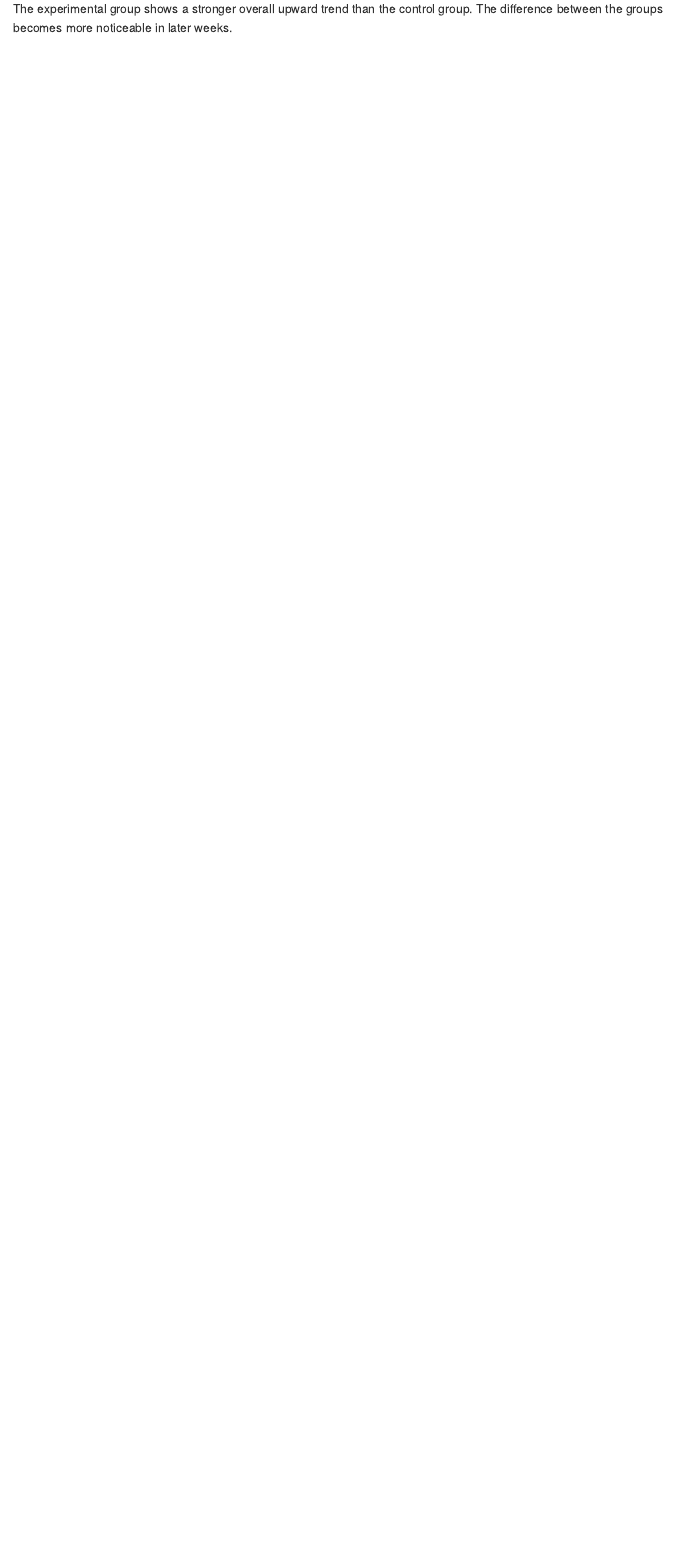
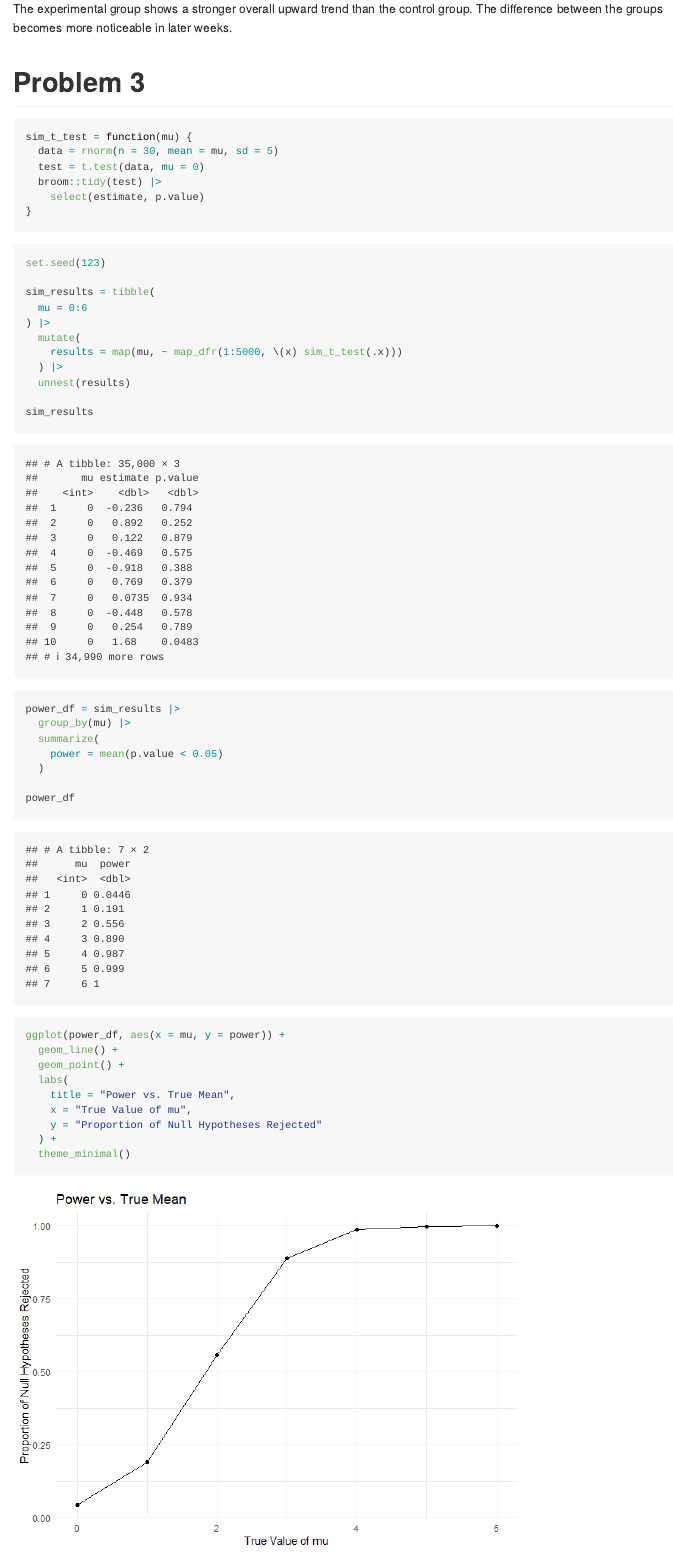
Before and after one commit to Teresa-929/p8105_hw5_yl6371, an R Markdown document (p8105_hw5_yl6371.Rmd): the page in a window 1100 px wide, from 4960 px down. The pictures show the output file p8105_hw5_yl6371.md that the author committed with the source, drawn offline in the style of GitHub.

Commit message:
complete homework 5

````diff
--- a/p8105_hw5_yl6371.Rmd
+++ b/p8105_hw5_yl6371.Rmd
@@ -104,3 +104,48 @@ longitudinal_df |>
 ```
 
 The experimental group shows a stronger overall upward trend than the control group. The difference between the groups becomes more noticeable in later weeks.
+
+# Problem 3
+```{r}
+sim_t_test = function(mu) {
+  data = rnorm(n = 30, mean = mu, sd = 5)
+  test = t.test(data, mu = 0)
+  broom::tidy(test) |>
+    select(estimate, p.value)
+}
+```
+
+```{r}
+set.seed(123)
+
+sim_results = tibble(
+  mu = 0:6
+) |>
+  mutate(
+    results = map(mu, ~ map_dfr(1:5000, \(x) sim_t_test(.x)))
+  ) |>
+  unnest(results)
+
+sim_results
+```
+
+```{r}
+power_df = sim_results |>
+  group_by(mu) |>
+  summarize(
+    power = mean(p.value < 0.05)
+  )
+
+power_df
+```
+
+```{r}
+ggplot(power_df, aes(x = mu, y = power)) +
+  geom_line() +
+  geom_point() +
+  labs(
+    title = "Power vs. True Mean",
+    x = "True Value of mu",
+    y = "Proportion of Null Hypotheses Rejected"
+  ) +
+  theme_minimal()
````
Also changed, not shown: p8105_hw5_yl6371.md, p8105_hw5_yl6371_files/figure-gfm/unnamed-chunk-10-1.png (added), p8105_hw5_yl6371_files/figure-gfm/unnamed-chunk-14-1.png (added), p8105_hw5_yl6371.Rmd (52 more changed lines).
